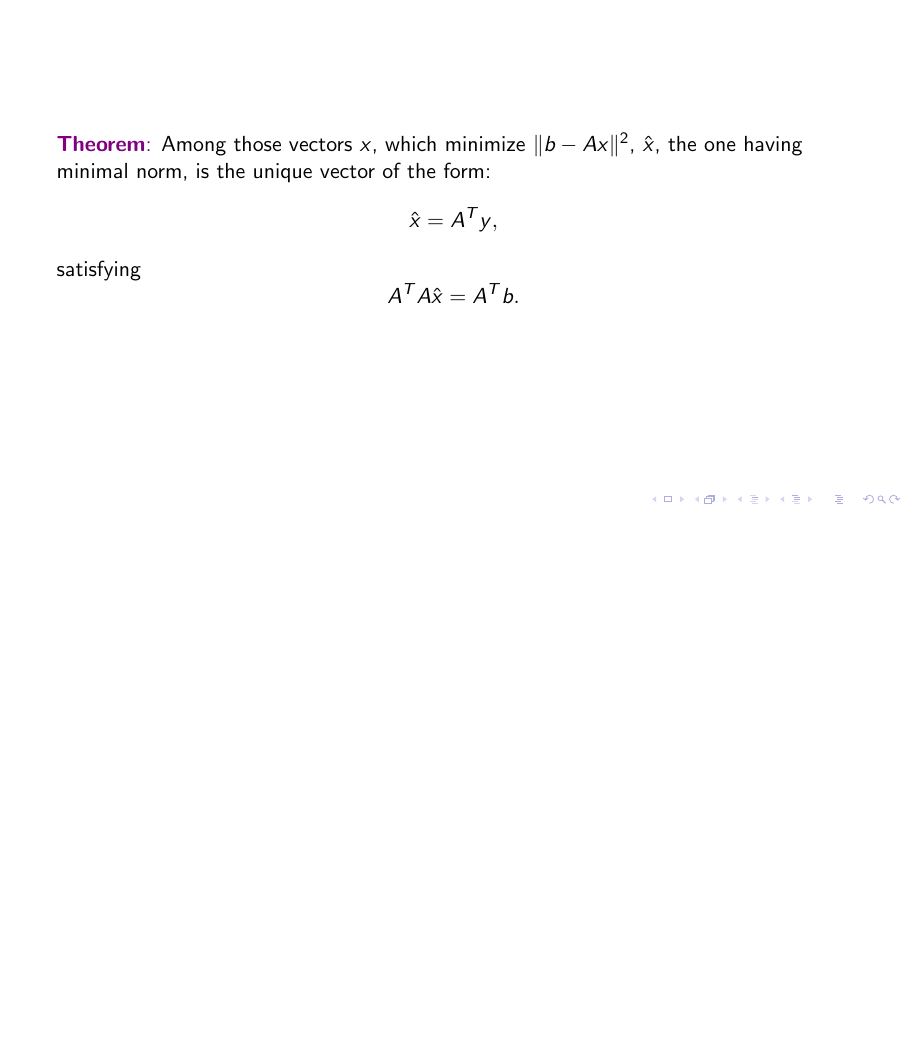
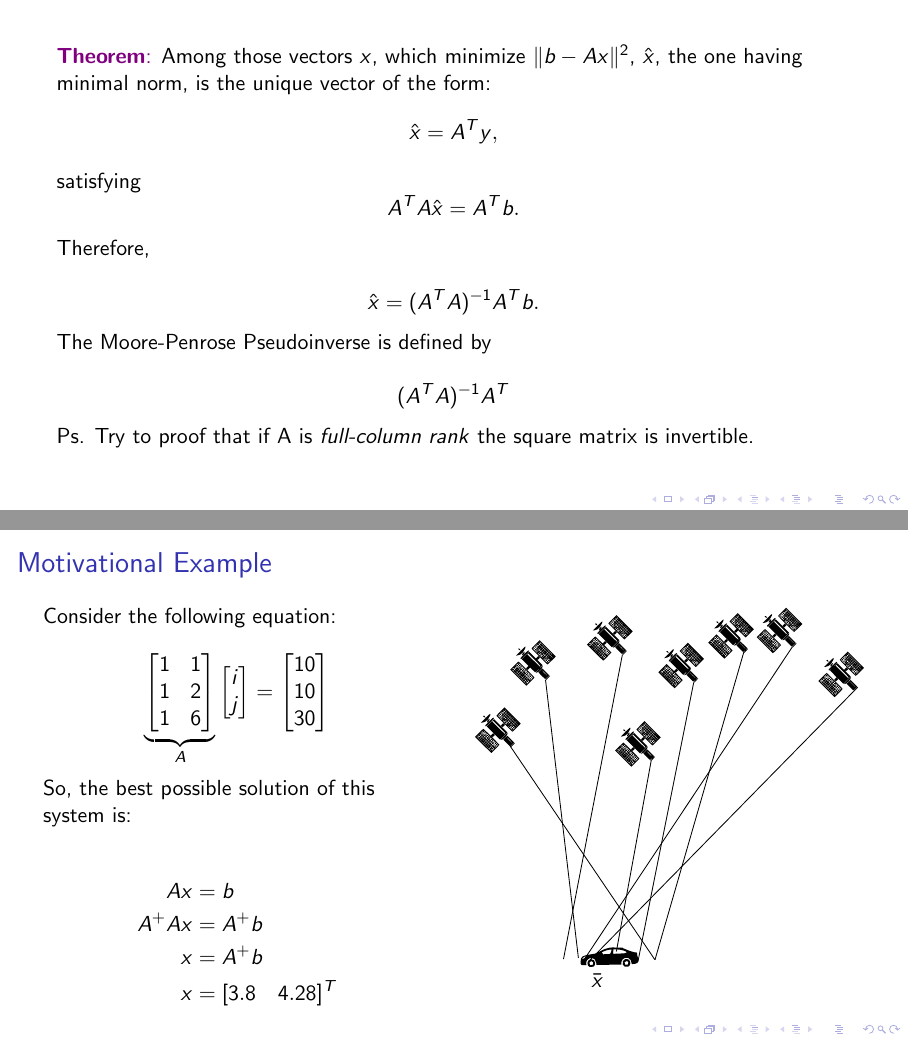
Before and after one commit to josseega/moorePenrose, LaTeX slides (main.tex): page 14 of 14 before the commit and pages 14 and 15 of 16 after it, the two joined at a grey line, the shorter picture padded with empty space. The pictures show the PDF file main.pdf that the author committed with the source.

Commit message:
Add example

```diff
--- a/main.tex
+++ b/main.tex
@@ -405,7 +405,60 @@ of $b$ to the \textcolor{violet}{manifold} $\mathcal{L}$.
 	\[\hat{x}= A^Ty,\]
 	\noindent satisfying
 	\[ A^T A \hat{x} = A^T b. \]
+
+Therefore,
+
+\[ 	\hat x = (A^T A )^{-1} A^T b.	\]
+
+The Moore-Penrose Pseudoinverse is defined by
+
+\[ (A^T A )^{-1} A^T \]\\
+
+Ps. Try to proof that if A is \textit{full-column rank} the square matrix is invertible.
+
 \end{frame}
 
+\begin{frame} % Satelite example
+	\frametitle{Motivational Example}  % {Motivational Example}
+	\begin{columns}
+
+	\column{0.49\linewidth}
+
+	Consider the following equation:
+
+	\begin{equation*}
+		\underbrace{\begin{bmatrix} 1 & 1 \\ 1 & 2 \\ 1 & 6 \end{bmatrix}}_A \begin{bmatrix} i \\ j  \end{bmatrix} = \begin{bmatrix} 10 \\ 10 \\ 30 \end{bmatrix}
+	\end{equation*}
+
+So, the best possible solution of this system is:
+
+\begin{align*}
+	A x &= b \\
+	A^+ A x &= A^+ b \\
+	x &= A^+ b\\
+	x & = [3.8 \quad 4.28]^T
+\end{align*}
+	\column{0.49\linewidth}
+	\begin{figure}[ht]
+    		\centering
+	    \incfig{satelite}
+	\end{figure}
+	\end{columns}
+
+\end{frame}
+
+\begin{frame}
+	\frametitle{Example}
+
+	Consider a classical least square problem, find the best solution:
+
+\begin{figure}[ht]
+    \centering
+    \incfig{leastsquare}
+    \label{fig:leastsquare}
+\end{figure}
+
+
+\end{frame}
 
 \end{document}
```
Also changed, not shown: main.pdf.
